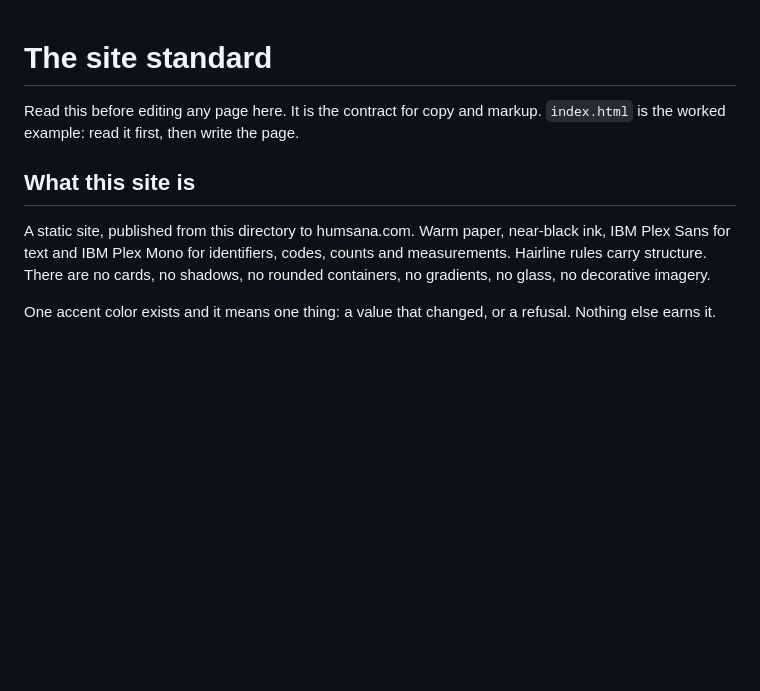
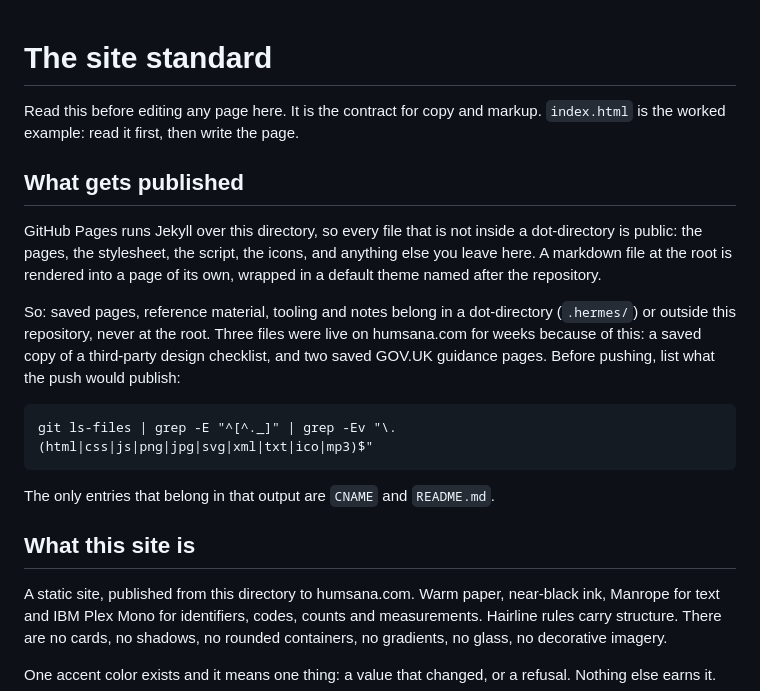
Before and after one commit to sriramnatrajhen/humsana-site, a Markdown page: .hermes/site-rules.md, the part around the change. Rendered like a GitHub page; blank space fills up the shorter version.

Commit message:
Record what Jekyll publishes, so reference material stops going live by accident

```diff
--- a/.hermes/site-rules.md
+++ b/.hermes/site-rules.md
@@ -3,9 +3,24 @@
 Read this before editing any page here. It is the contract for copy and markup. `index.html` is the worked
 example: read it first, then write the page.
 
+## What gets published
+
+GitHub Pages runs Jekyll over this directory, so every file that is not inside a dot-directory is public:
+the pages, the stylesheet, the script, the icons, and anything else you leave here. A markdown file at the
+root is rendered into a page of its own, wrapped in a default theme named after the repository.
+
+So: saved pages, reference material, tooling and notes belong in a dot-directory (`.hermes/`) or outside
+this repository, never at the root. Three files were live on humsana.com for weeks because of this: a saved
+copy of a third-party design checklist, and two saved GOV.UK guidance pages. Before pushing, list what the
+push would publish:
+
+    git ls-files | grep -E "^[^._]" | grep -Ev "\.(html|css|js|png|jpg|svg|xml|txt|ico|mp3)$"
+
+The only entries that belong in that output are `CNAME` and `README.md`.
+
 ## What this site is
 
-A static site, published from this directory to humsana.com. Warm paper, near-black ink, IBM Plex Sans for
+A static site, published from this directory to humsana.com. Warm paper, near-black ink, Manrope for
 text and IBM Plex Mono for identifiers, codes, counts and measurements. Hairline rules carry structure.
 There are no cards, no shadows, no rounded containers, no gradients, no glass, no decorative imagery.
 
```
